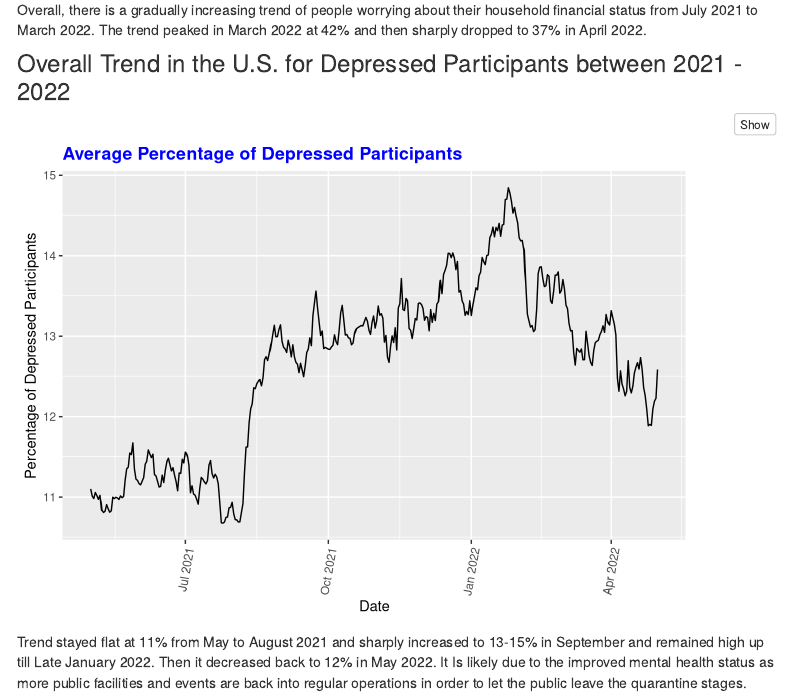
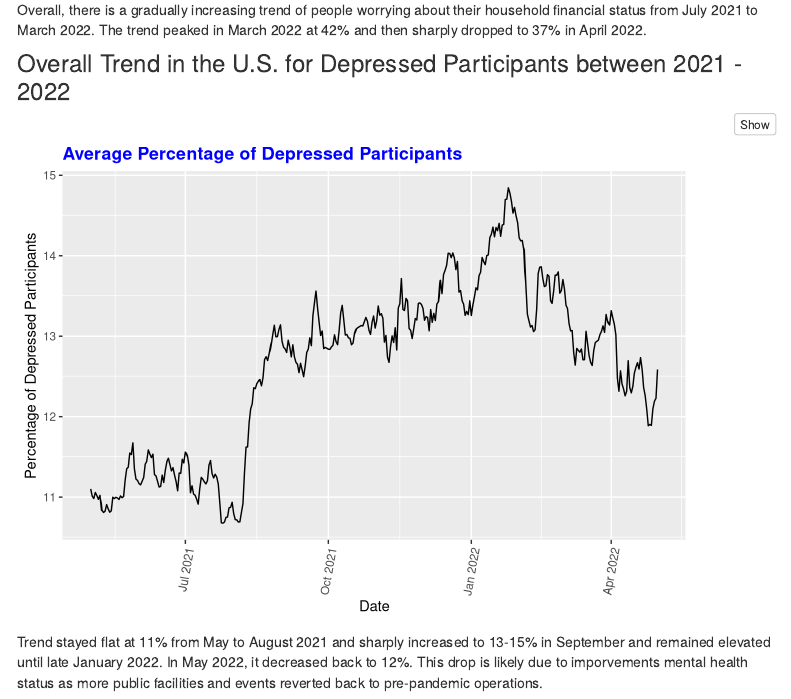
Before and after one commit to mingeechoi/P8105-final-project-proposal, an R Markdown document (exploratory_analysis.Rmd): the page in a window 1100 px wide, from 3320 px down. Rendered offline with R 4.5, knitr and Pandoc, with nearby package versions; a font, style sheet, LaTeX package, included part or bibliography that could not be used is replaced or left out; menus at the side of the page are left out.

Commit message:
update eda rmd

````diff
--- a/exploratory_analysis.Rmd
+++ b/exploratory_analysis.Rmd
@@ -96,5 +96,4 @@ final_long %>%
   theme(plot.title=element_text(face="bold", color="blue"))+
   theme(axis.text.x = element_text(angle=80, hjust=1))
 ```
-
-Trend stayed flat at 11% from May to August 2021 and sharply increased to 13-15% in September and remained high up till Late January 2022. Then it decreased back to 12% in  May 2022. It Is likely due to the improved mental health status as more public facilities and events are back into regular operations in order to let the public leave the quarantine stages.
+Trend stayed flat at 11% from May to August 2021 and sharply increased to 13-15% in September and remained elevated until late January 2022. In May 2022, it decreased back to 12%. This drop is likely due to imporvements mental health status as more public facilities and events reverted back to pre-pandemic operations.
````
Also changed, not shown: exploratory_analysis.html, exploratory_analysis_files/figure-html/unnamed-chunk-6-1.png, exploratory_analysis_files/figure-html/unnamed-chunk-7-1.png.
